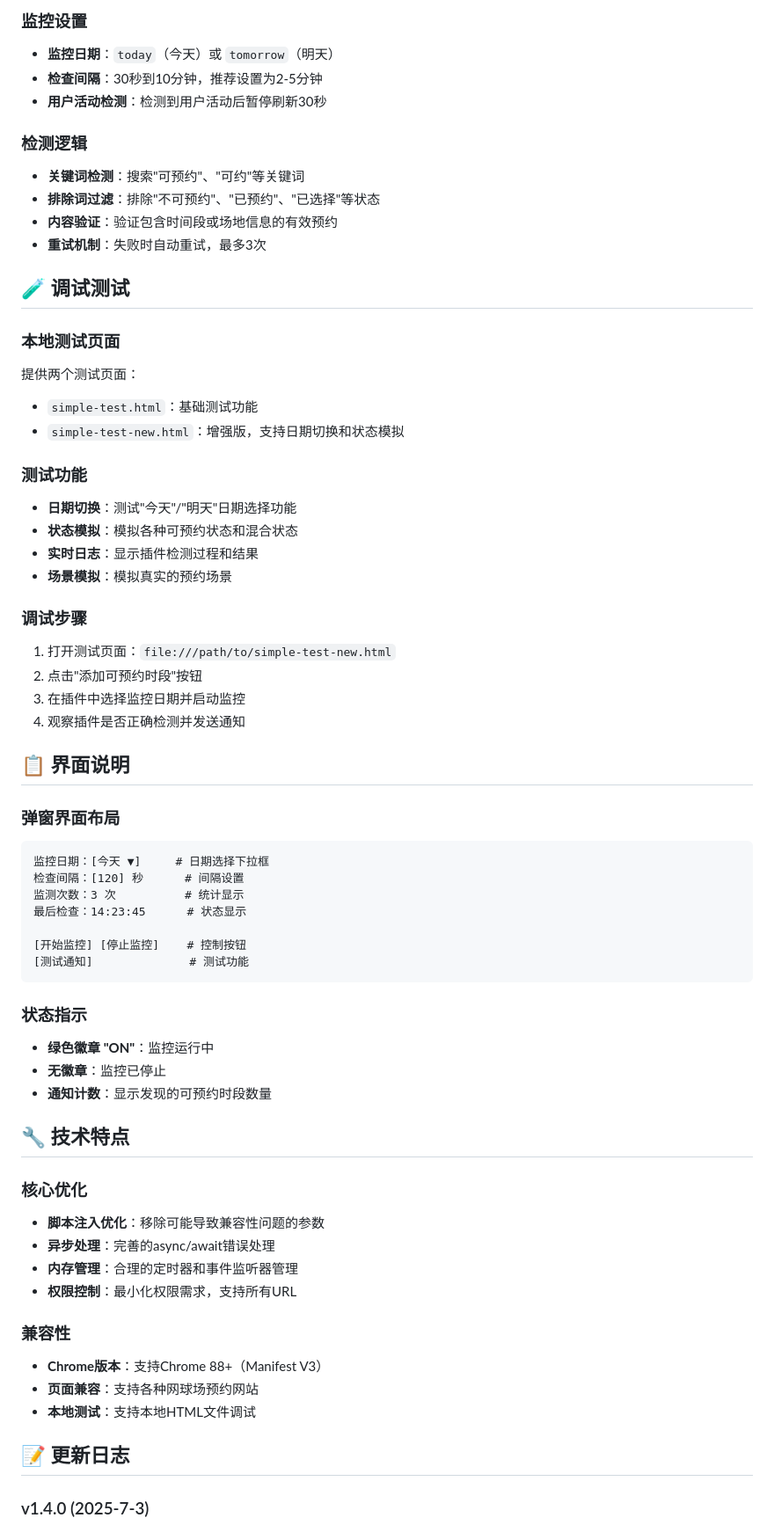
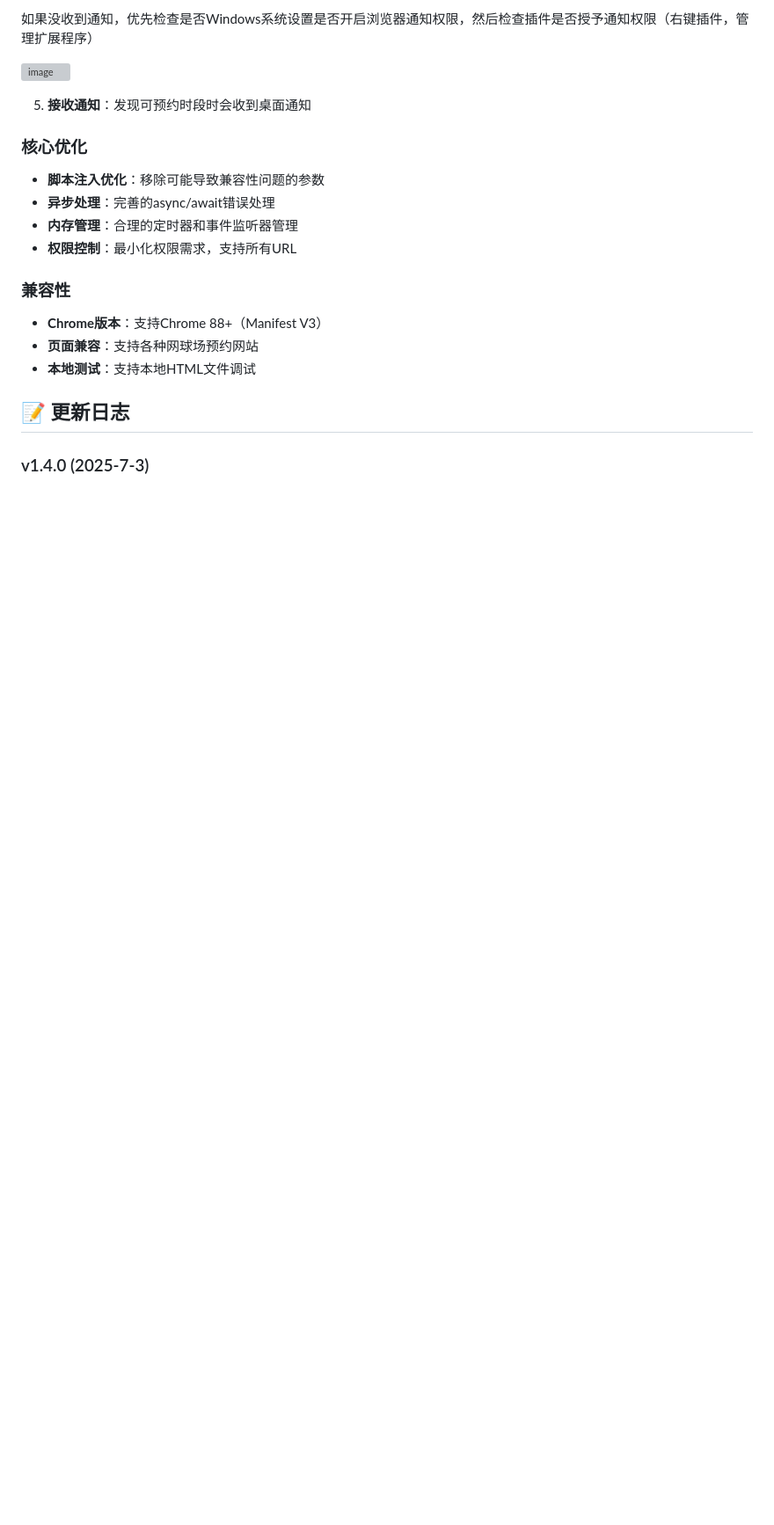
Before and after one commit to Tim-US/CSU-Tennis-Appointment-Assistant, a Markdown page: README.md, the part around one of its changes. Shown at 88% size. GitHub-like rendering; blank space fills up the shorter version; grey boxes are pictures that could not be loaded.

````diff
--- a/README.md
+++ b/README.md
@@ -42,53 +52,9 @@
 
-### 监控设置
-- **监控日期**：`today`（今天）或 `tomorrow`（明天）
-- **检查间隔**：30秒到10分钟，推荐设置为2-5分钟
-- **用户活动检测**：检测到用户活动后暂停刷新30秒
+如果没收到通知，优先检查是否Windows系统设置是否开启浏览器通知权限，然后检查插件是否授予通知权限（右键插件，管理扩展程序）
 
-### 检测逻辑
-- **关键词检测**：搜索"可预约"、"可约"等关键词
-- **排除词过滤**：排除"不可预约"、"已预约"、"已选择"等状态
-- **内容验证**：验证包含时间段或场地信息的有效预约
-- **重试机制**：失败时自动重试，最多3次
+![image](https://github.com/user-attachments/assets/1bca434d-ca35-44dd-bb14-9984ae8372a5)
 
-## 🧪 调试测试
-
-### 本地测试页面
-提供两个测试页面：
-- `simple-test.html`：基础测试功能
-- `simple-test-new.html`：增强版，支持日期切换和状态模拟
-
-### 测试功能
-- **日期切换**：测试"今天"/"明天"日期选择功能
-- **状态模拟**：模拟各种可预约状态和混合状态
-- **实时日志**：显示插件检测过程和结果
-- **场景模拟**：模拟真实的预约场景
-
-### 调试步骤
-1. 打开测试页面：`file:///path/to/simple-test-new.html`
-2. 点击"添加可预约时段"按钮
-3. 在插件中选择监控日期并启动监控
-4. 观察插件是否正确检测并发送通知
-
-## 📋 界面说明
-
-### 弹窗界面布局
-```
-监控日期：[今天 ▼]     # 日期选择下拉框
-检查间隔：[120] 秒      # 间隔设置
-监测次数：3 次          # 统计显示
-最后检查：14:23:45      # 状态显示
-
-[开始监控] [停止监控]    # 控制按钮
-[测试通知]              # 测试功能
-```
-
-### 状态指示
-- **绿色徽章 "ON"**：监控运行中
-- **无徽章**：监控已停止
-- **通知计数**：显示发现的可预约时段数量
-
-## 🔧 技术特点
+5. **接收通知**：发现可预约时段时会收到桌面通知
 
 ### 核心优化
 - **脚本注入优化**：移除可能导致兼容性问题的参数
````
Also changed, not shown: other parts of README.md (+18 -8 lines).
